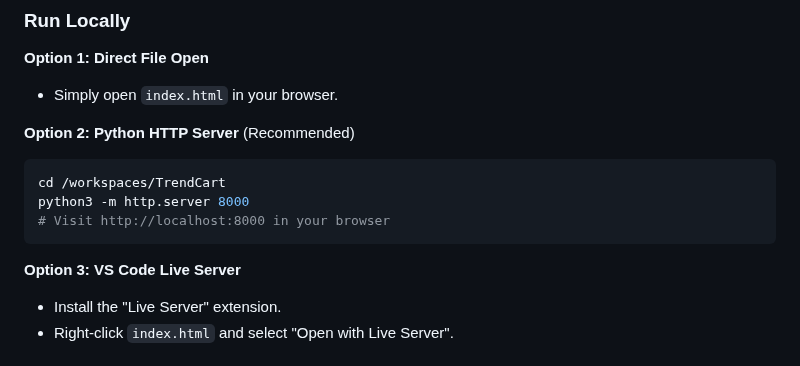
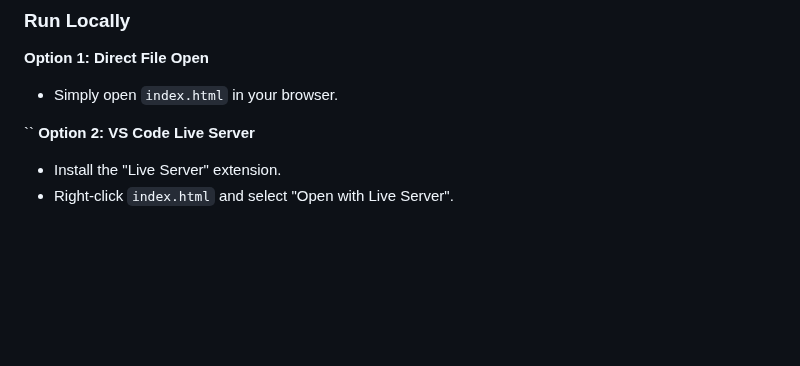
Before and after one commit to Sathvika046/TrendCart, a Markdown page: README.md, the part around the change. GitHub-like rendering; blank space fills up the shorter version.

Commit message:
Update README.md: remove Python HTTP Server section

````diff
--- a/README.md
+++ b/README.md
@@ -38,14 +38,8 @@ TrendCart/
 **Option 1: Direct File Open**
 - Simply open `index.html` in your browser.
 
-**Option 2: Python HTTP Server** (Recommended)
-```bash
-cd /workspaces/TrendCart
-python3 -m http.server 8000
-# Visit http://localhost:8000 in your browser
-```
-
-**Option 3: VS Code Live Server**
+``
+**Option 2: VS Code Live Server**
 - Install the "Live Server" extension.
 - Right-click `index.html` and select "Open with Live Server".
 
````
